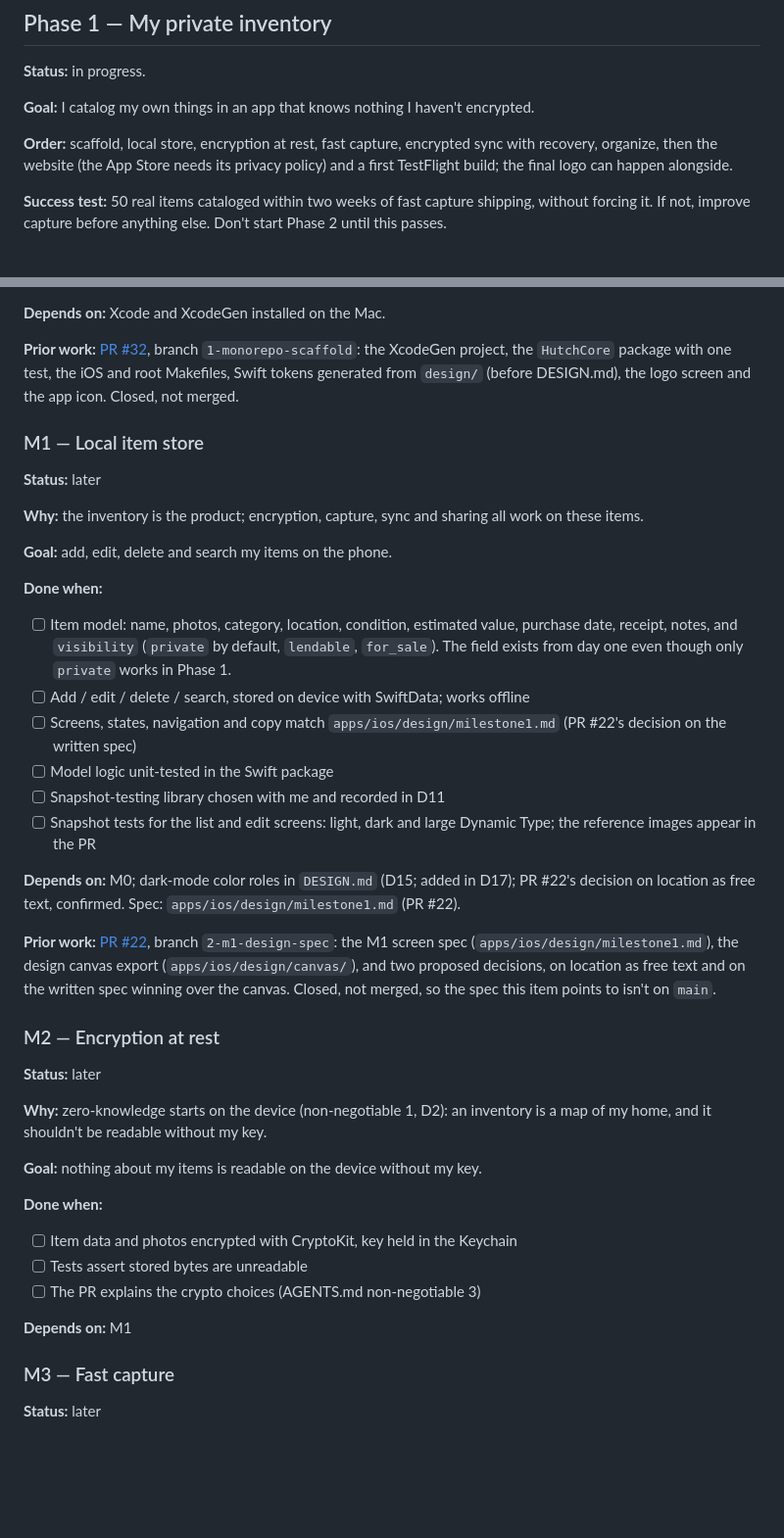
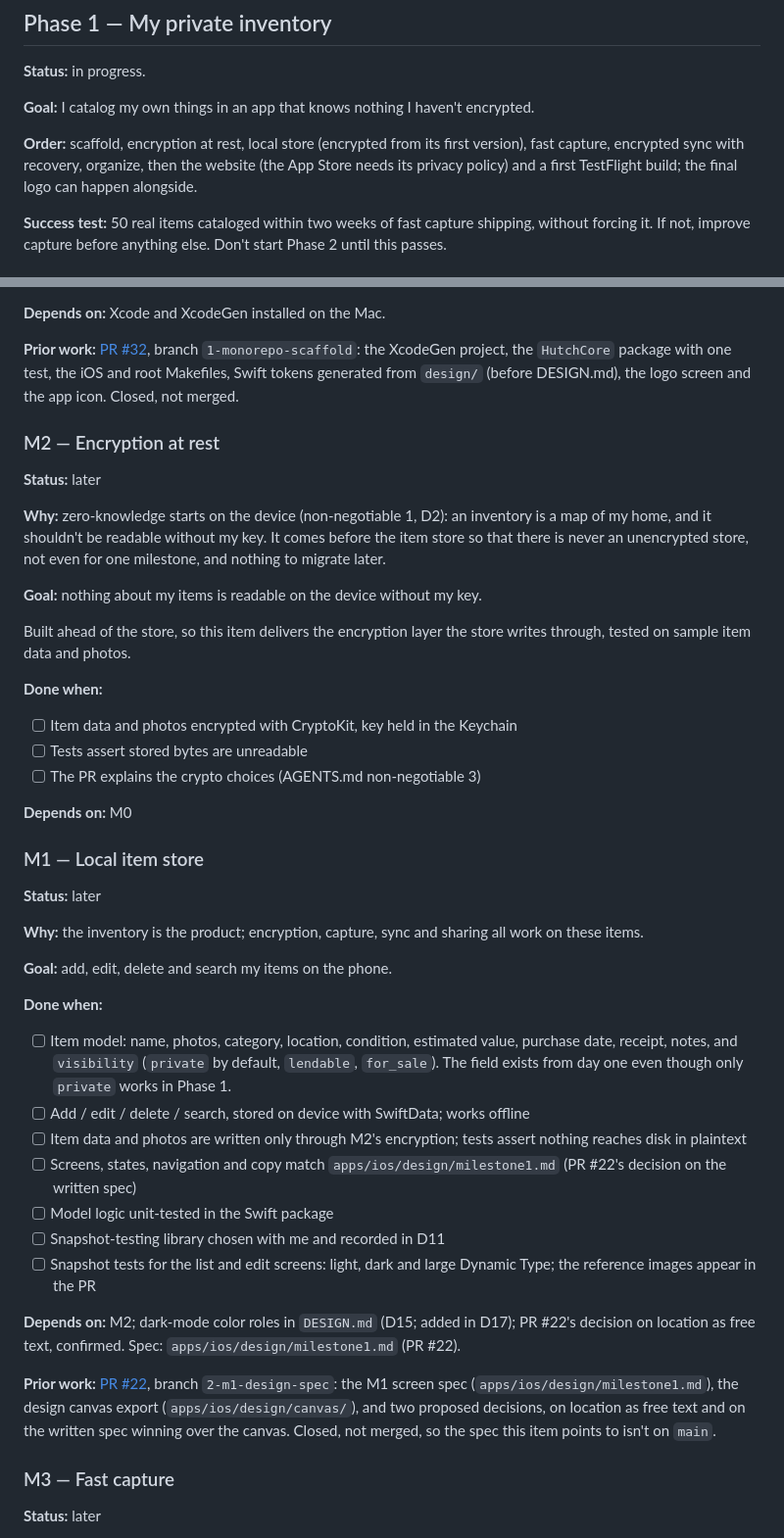
Before and after one commit to chtitoon/hutch, a Markdown page: ROADMAP.md, 2 parts joined by grey strips. Shown at 98% size. Drawn GitHub-style; blank space fills up the shorter version.

Commit message:
Roadmap: encryption at rest before the item store
An unencrypted item store should never exist, even for one milestone,
and building encryption first leaves nothing to migrate. M2 now follows
M0 and delivers the layer M1 writes through; M1 gains a test that
nothing reaches disk in plaintext. IDs stay, since PR #22 and the old
issues refer to them.

Co-Authored-By: Claude Opus 5.5 <noreply@anthropic.com>

```diff
--- a/ROADMAP.md
+++ b/ROADMAP.md
@@ -51,7 +51,7 @@ Each PR ticks its item's boxes and updates its status here, so the plan changes
 
 **Goal:** I catalog my own things in an app that knows nothing I haven't encrypted.
 
-**Order:** scaffold, local store, encryption at rest, fast capture, encrypted sync with recovery, organize, then the website (the App Store needs its privacy policy) and a first TestFlight build; the final logo can happen alongside.
+**Order:** scaffold, encryption at rest, local store (encrypted from its first version), fast capture, encrypted sync with recovery, organize, then the website (the App Store needs its privacy policy) and a first TestFlight build; the final logo can happen alongside.
 
 **Success test:** 50 real items cataloged within two weeks of fast capture shipping, without forcing it. If not, improve capture before anything else. Don't start Phase 2 until this passes.
 
@@ -76,6 +76,22 @@ Each PR ticks its item's boxes and updates its status here, so the plan changes
 
 **Prior work:** [PR #32](https://github.com/chtitoon/hutch/pull/32), branch `1-monorepo-scaffold`: the XcodeGen project, the `HutchCore` package with one test, the iOS and root Makefiles, Swift tokens generated from `design/` (before DESIGN.md), the logo screen and the app icon. Closed, not merged.
 
+### M2 — Encryption at rest
+**Status:** later
+
+**Why:** zero-knowledge starts on the device (non-negotiable 1, D2): an inventory is a map of my home, and it shouldn't be readable without my key. It comes before the item store so that there is never an unencrypted store, not even for one milestone, and nothing to migrate later.
+
+**Goal:** nothing about my items is readable on the device without my key.
+
+Built ahead of the store, so this item delivers the encryption layer the store writes through, tested on sample item data and photos.
+
+**Done when:**
+- [ ] Item data and photos encrypted with CryptoKit, key held in the Keychain
+- [ ] Tests assert stored bytes are unreadable
+- [ ] The PR explains the crypto choices (AGENTS.md non-negotiable 3)
+
+**Depends on:** M0
+
 ### M1 — Local item store
 **Status:** later
 
@@ -86,28 +102,15 @@ Each PR ticks its item's boxes and updates its status here, so the plan changes
 **Done when:**
 - [ ] Item model: name, photos, category, location, condition, estimated value, purchase date, receipt, notes, and `visibility` (`private` by default, `lendable`, `for_sale`). The field exists from day one even though only `private` works in Phase 1.
 - [ ] Add / edit / delete / search, stored on device with SwiftData; works offline
+- [ ] Item data and photos are written only through M2's encryption; tests assert nothing reaches disk in plaintext
 - [ ] Screens, states, navigation and copy match `apps/ios/design/milestone1.md` (PR #22's decision on the written spec)
 - [ ] Model logic unit-tested in the Swift package
 - [ ] Snapshot-testing library chosen with me and recorded in D11
 - [ ] Snapshot tests for the list and edit screens: light, dark and large Dynamic Type; the reference images appear in the PR
 
-**Depends on:** M0; dark-mode color roles in `DESIGN.md` (D15; added in D17); PR #22's decision on location as free text, confirmed. Spec: `apps/ios/design/milestone1.md` (PR #22).
+**Depends on:** M2; dark-mode color roles in `DESIGN.md` (D15; added in D17); PR #22's decision on location as free text, confirmed. Spec: `apps/ios/design/milestone1.md` (PR #22).
 
 **Prior work:** [PR #22](https://github.com/chtitoon/hutch/pull/22), branch `2-m1-design-spec`: the M1 screen spec (`apps/ios/design/milestone1.md`), the design canvas export (`apps/ios/design/canvas/`), and two proposed decisions, on location as free text and on the written spec winning over the canvas. Closed, not merged, so the spec this item points to isn't on `main`.
-
-### M2 — Encryption at rest
-**Status:** later
-
-**Why:** zero-knowledge starts on the device (non-negotiable 1, D2): an inventory is a map of my home, and it shouldn't be readable without my key.
-
-**Goal:** nothing about my items is readable on the device without my key.
-
-**Done when:**
-- [ ] Item data and photos encrypted with CryptoKit, key held in the Keychain
-- [ ] Tests assert stored bytes are unreadable
-- [ ] The PR explains the crypto choices (AGENTS.md non-negotiable 3)
-
-**Depends on:** M1
 
 ### M3 — Fast capture
 **Status:** later
```
